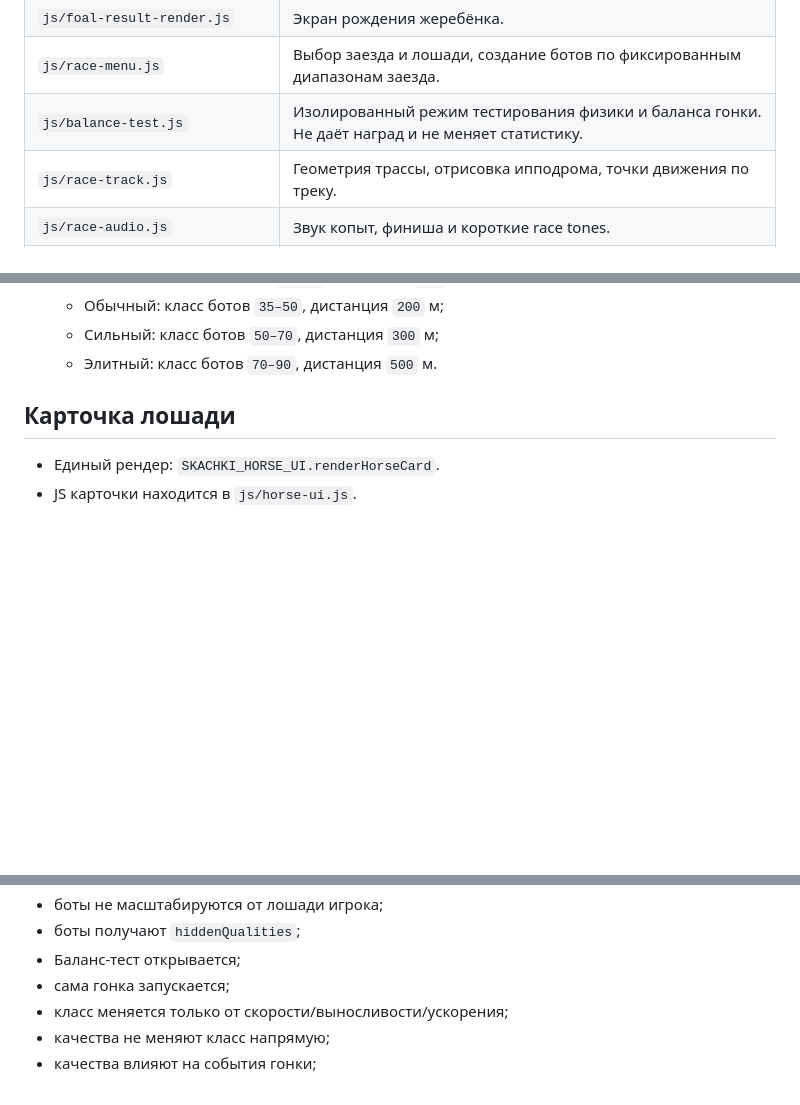
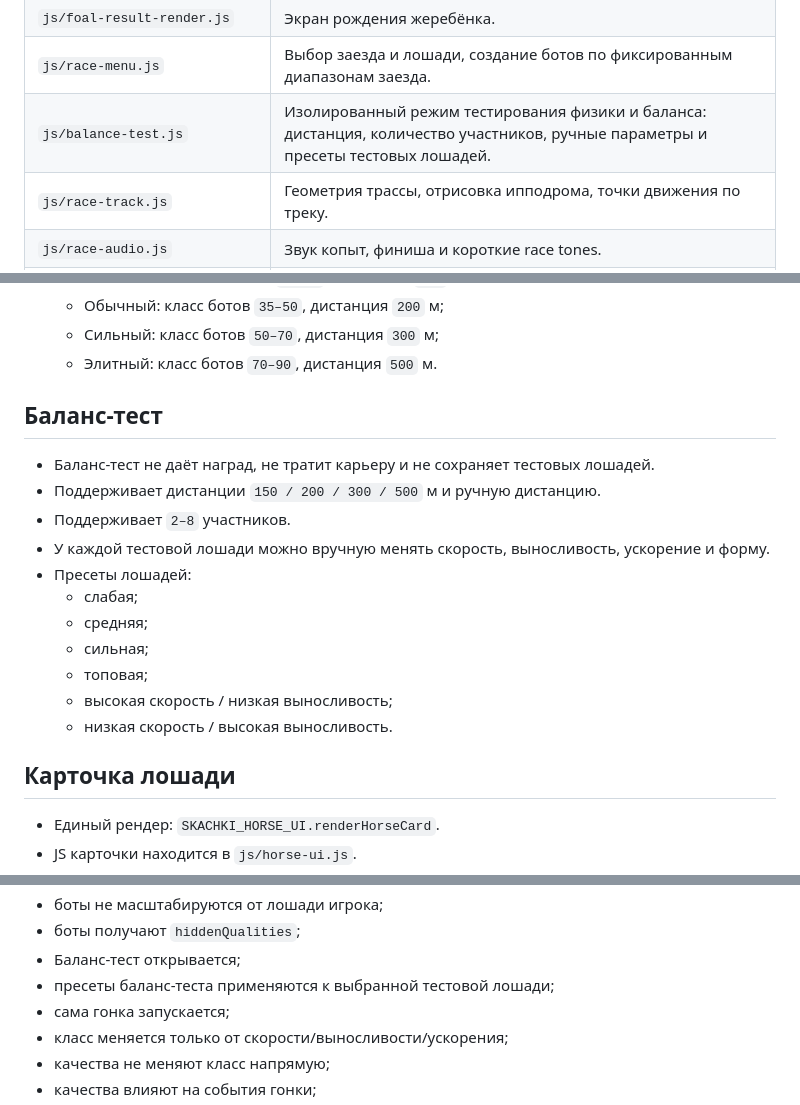
Before and after one commit to Eskoff93/Skachki, a Markdown page: ARCHITECTURE.md, 3 parts joined by grey strips. GitHub-like rendering; blank space fills up the shorter version.

Commit message:
Document balance test presets

```diff
--- a/ARCHITECTURE.md
+++ b/ARCHITECTURE.md
@@ -105,7 +105,7 @@ ARCHITECTURE.md
 | `js/breeding-render.js` | HTML-рендер Разведения. |
 | `js/foal-result-render.js` | Экран рождения жеребёнка. |
 | `js/race-menu.js` | Выбор заезда и лошади, создание ботов по фиксированным диапазонам заезда. |
-| `js/balance-test.js` | Изолированный режим тестирования физики и баланса гонки. Не даёт наград и не меняет статистику. |
+| `js/balance-test.js` | Изолированный режим тестирования физики и баланса: дистанция, количество участников, ручные параметры и пресеты тестовых лошадей. |
 | `js/race-track.js` | Геометрия трассы, отрисовка ипподрома, точки движения по треку. |
 | `js/race-audio.js` | Звук копыт, финиша и короткие race tones. |
 | `js/race-ai.js` | Тактика гонки: выбор линии, обгон, блокировка, возврат к внутренней дорожке. |
@@ -165,6 +165,20 @@ ARCHITECTURE.md
   - Обычный: класс ботов `35–50`, дистанция `200` м;
   - Сильный: класс ботов `50–70`, дистанция `300` м;
   - Элитный: класс ботов `70–90`, дистанция `500` м.
+
+## Баланс-тест
+
+- Баланс-тест не даёт наград, не тратит карьеру и не сохраняет тестовых лошадей.
+- Поддерживает дистанции `150 / 200 / 300 / 500` м и ручную дистанцию.
+- Поддерживает `2–8` участников.
+- У каждой тестовой лошади можно вручную менять скорость, выносливость, ускорение и форму.
+- Пресеты лошадей:
+  - слабая;
+  - средняя;
+  - сильная;
+  - топовая;
+  - высокая скорость / низкая выносливость;
+  - низкая скорость / высокая выносливость.
 
 ## Карточка лошади
 
@@ -265,6 +279,7 @@ ARCHITECTURE.md
 - боты не масштабируются от лошади игрока;
 - боты получают `hiddenQualities`;
 - Баланс-тест открывается;
+- пресеты баланс-теста применяются к выбранной тестовой лошади;
 - сама гонка запускается;
 - класс меняется только от скорости/выносливости/ускорения;
 - качества не меняют класс напрямую;
```
